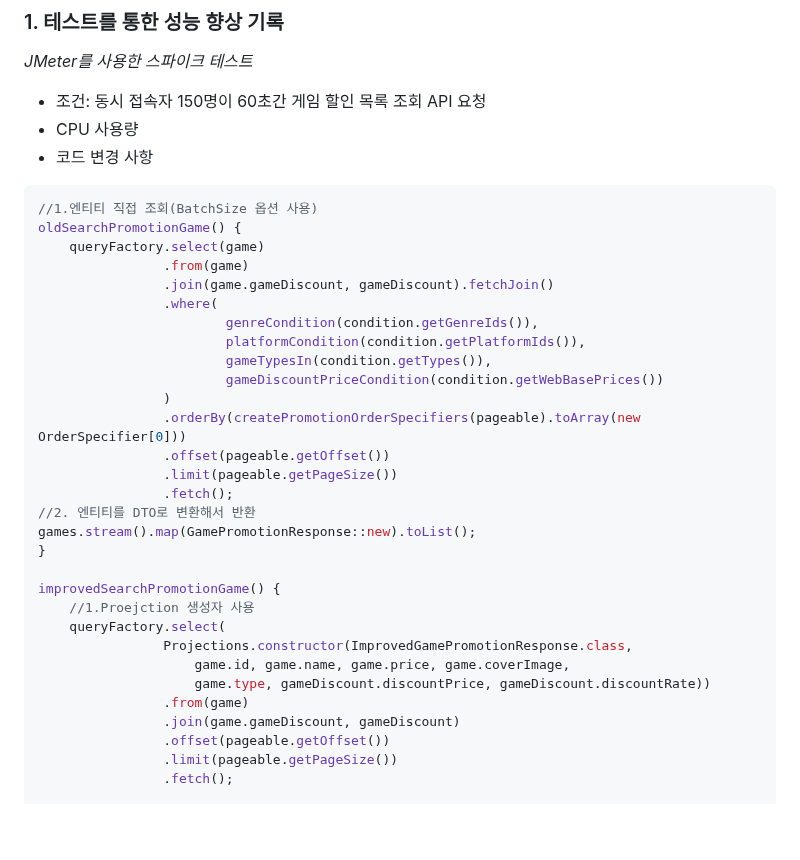
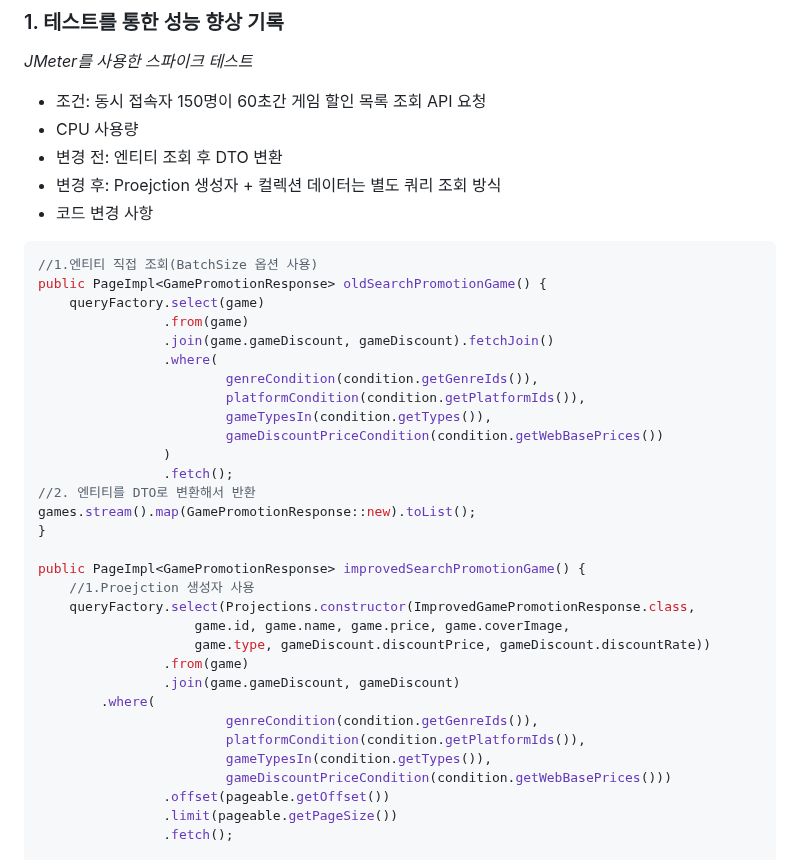
Before and after one commit to Leekyeongtaek/game-store, a Markdown page: README.md, the part around the change. Drawn GitHub-style; blank space fills up the shorter version.

````diff
--- a/README.md
+++ b/README.md
@@ -37,10 +37,12 @@
 _JMeter를 사용한 스파이크 테스트_
 - 조건: 동시 접속자 150명이 60초간 게임 할인 목록 조회 API 요청
 - CPU 사용량
+- 변경 전: 엔티티 조회 후 DTO 변환
+- 변경 후: Proejction 생성자 + 컬렉션 데이터는 별도 쿼리 조회 방식
 - 코드 변경 사항
 ```java
 //1.엔티티 직접 조회(BatchSize 옵션 사용)
-oldSearchPromotionGame() {
+public PageImpl<GamePromotionResponse> oldSearchPromotionGame() {
 	queryFactory.select(game)
                 .from(game)
                 .join(game.gameDiscount, gameDiscount).fetchJoin()
@@ -50,22 +52,23 @@ oldSearchPromotionGame() {
                         gameTypesIn(condition.getTypes()),
                         gameDiscountPriceCondition(condition.getWebBasePrices())
                 )
-                .orderBy(createPromotionOrderSpecifiers(pageable).toArray(new OrderSpecifier[0]))
-                .offset(pageable.getOffset())
-                .limit(pageable.getPageSize())
                 .fetch();
 //2. 엔티티를 DTO로 변환해서 반환
 games.stream().map(GamePromotionResponse::new).toList();
 }
 
-improvedSearchPromotionGame() {
+public PageImpl<GamePromotionResponse> improvedSearchPromotionGame() {
 	//1.Proejction 생성자 사용
-	queryFactory.select(
-				Projections.constructor(ImprovedGamePromotionResponse.class,
+	queryFactory.select(Projections.constructor(ImprovedGamePromotionResponse.class,
 					game.id, game.name, game.price, game.coverImage,
-                    game.type, gameDiscount.discountPrice, gameDiscount.discountRate))
+					game.type, gameDiscount.discountPrice, gameDiscount.discountRate))
                 .from(game)
                 .join(game.gameDiscount, gameDiscount)
+		.where(
+                        genreCondition(condition.getGenreIds()),
+                        platformCondition(condition.getPlatformIds()),
+                        gameTypesIn(condition.getTypes()),
+                        gameDiscountPriceCondition(condition.getWebBasePrices()))
                 .offset(pageable.getOffset())
                 .limit(pageable.getPageSize())
                 .fetch();
````
